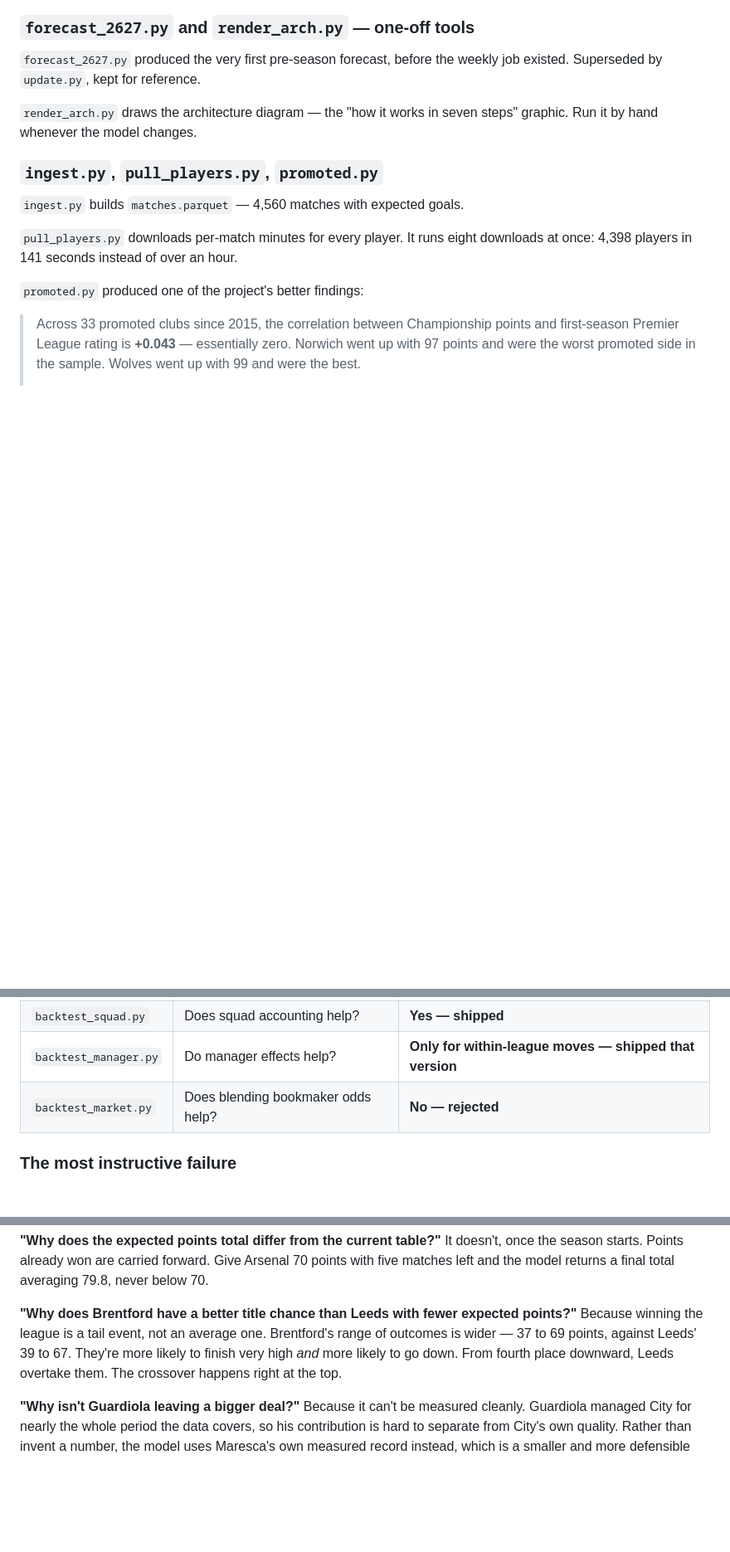
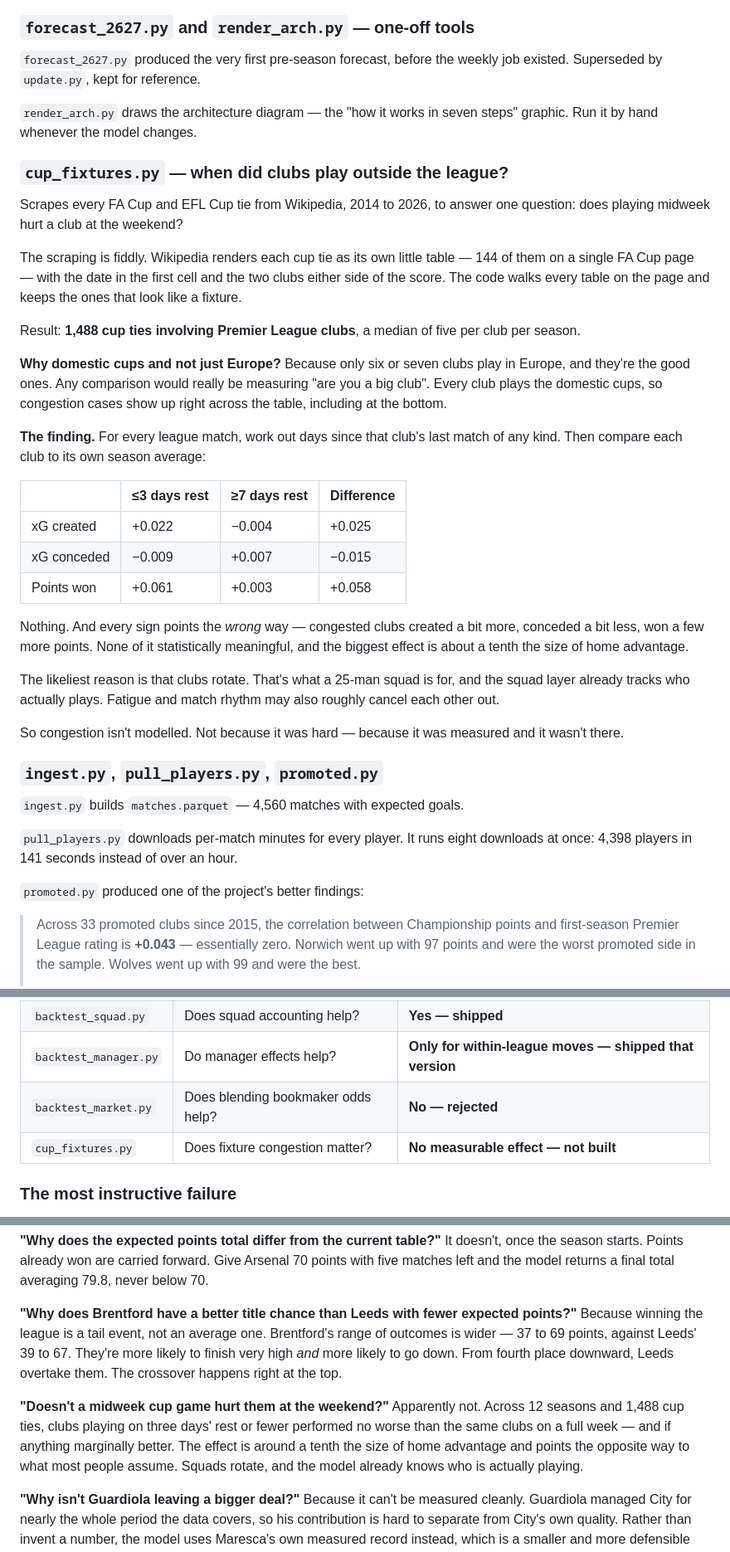
Before and after one commit to shanbhag003/pl-supercomputer, a Markdown page: HOW-IT-WORKS.md, 3 parts joined by grey strips. Shown at 83% size. GitHub-like rendering; blank space fills up the shorter version.

```diff
--- a/HOW-IT-WORKS.md
+++ b/HOW-IT-WORKS.md
@@ -329,6 +329,44 @@ weekly job existed. Superseded by `update.py`, kept for reference.
 `render_arch.py` draws the architecture diagram — the "how it works in seven
 steps" graphic. Run it by hand whenever the model changes.
 
+### `cup_fixtures.py` — when did clubs play outside the league?
+
+Scrapes every FA Cup and EFL Cup tie from Wikipedia, 2014 to 2026, to answer one
+question: does playing midweek hurt a club at the weekend?
+
+The scraping is fiddly. Wikipedia renders each cup tie as its own little table —
+144 of them on a single FA Cup page — with the date in the first cell and the two
+clubs either side of the score. The code walks every table on the page and keeps
+the ones that look like a fixture.
+
+Result: **1,488 cup ties involving Premier League clubs**, a median of five per
+club per season.
+
+**Why domestic cups and not just Europe?** Because only six or seven clubs play
+in Europe, and they're the good ones. Any comparison would really be measuring
+"are you a big club". Every club plays the domestic cups, so congestion cases
+show up right across the table, including at the bottom.
+
+**The finding.** For every league match, work out days since that club's last
+match of any kind. Then compare each club to its own season average:
+
+| | ≤3 days rest | ≥7 days rest | Difference |
+|---|---|---|---|
+| xG created | +0.022 | −0.004 | +0.025 |
+| xG conceded | −0.009 | +0.007 | −0.015 |
+| Points won | +0.061 | +0.003 | +0.058 |
+
+Nothing. And every sign points the *wrong* way — congested clubs created a bit
+more, conceded a bit less, won a few more points. None of it statistically
+meaningful, and the biggest effect is about a tenth the size of home advantage.
+
+The likeliest reason is that clubs rotate. That's what a 25-man squad is for, and
+the squad layer already tracks who actually plays. Fatigue and match rhythm may
+also roughly cancel each other out.
+
+So congestion isn't modelled. Not because it was hard — because it was measured
+and it wasn't there.
+
 ### `ingest.py`, `pull_players.py`, `promoted.py`
 
 `ingest.py` builds `matches.parquet` — 4,560 matches with expected goals.
@@ -361,6 +399,7 @@ at the time, predict, compare to what really happened, across seven seasons.
 | `backtest_squad.py` | Does squad accounting help? | **Yes — shipped** |
 | `backtest_manager.py` | Do manager effects help? | **Only for within-league moves — shipped that version** |
 | `backtest_market.py` | Does blending bookmaker odds help? | **No — rejected** |
+| `cup_fixtures.py` | Does fixture congestion matter? | **No measurable effect — not built** |
 
 ### The most instructive failure
 
@@ -438,6 +478,13 @@ of outcomes is wider — 37 to 69 points, against Leeds' 39 to 67. They're more
 likely to finish very high *and* more likely to go down. From fourth place
 downward, Leeds overtake them. The crossover happens right at the top.
 
+**"Doesn't a midweek cup game hurt them at the weekend?"**
+Apparently not. Across 12 seasons and 1,488 cup ties, clubs playing on three days'
+rest or fewer performed no worse than the same clubs on a full week — and if
+anything marginally better. The effect is around a tenth the size of home
+advantage and points the opposite way to what most people assume. Squads rotate,
+and the model already knows who is actually playing.
+
 **"Why isn't Guardiola leaving a bigger deal?"**
 Because it can't be measured cleanly. Guardiola managed City for nearly the whole
 period the data covers, so his contribution is hard to separate from City's own
```
Also changed, not shown: other parts of HOW-IT-WORKS.md (+1 -0 lines), README.md (+26 -2 lines).
